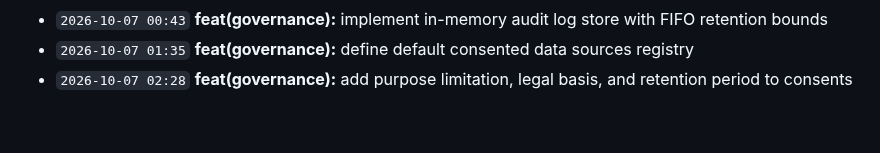
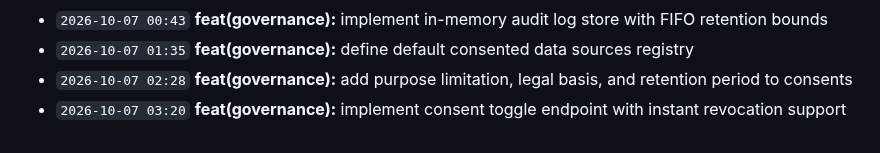
Before and after one commit to Edwin420s/NexusFin, a Markdown page: docs/CHANGELOG.md, the part around the change. GitHub-like rendering.

Commit message:
feat(governance): implement consent toggle endpoint with instant revocation support

```diff
--- a/docs/CHANGELOG.md
+++ b/docs/CHANGELOG.md
@@ -78,3 +78,4 @@ A granular, verifiable record of product development, actuarial modeling, data g
 - `2026-10-07 00:43` **feat(governance):** implement in-memory audit log store with FIFO retention bounds
 - `2026-10-07 01:35` **feat(governance):** define default consented data sources registry
 - `2026-10-07 02:28` **feat(governance):** add purpose limitation, legal basis, and retention period to consents
+- `2026-10-07 03:20` **feat(governance):** implement consent toggle endpoint with instant revocation support
```
